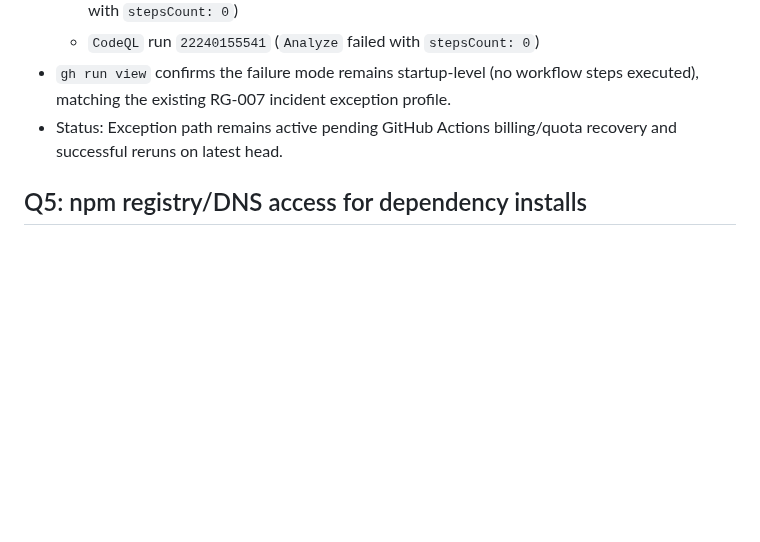
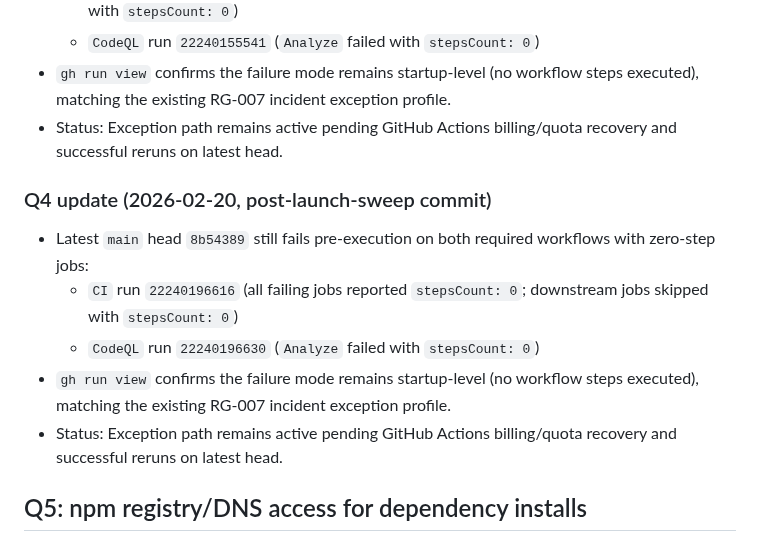
Before and after one commit to jlov7/runwright, a Markdown page: QUESTIONS.md, the part around the change. GitHub-like rendering; blank space fills up the shorter version.

Commit message:
docs(ci): refresh RG-007 evidence on latest head
Record latest CI/CodeQL zero-step startup failures on commit 8b54389 (runs 22240196616 and 22240196630) and keep release incident evidence current.

Co-Authored-By: Claude <noreply@anthropic.com>

```diff
--- a/QUESTIONS.md
+++ b/QUESTIONS.md
@@ -60,6 +60,13 @@
 - `gh run view` confirms the failure mode remains startup-level (no workflow steps executed), matching the existing RG-007 incident exception profile.
 - Status: Exception path remains active pending GitHub Actions billing/quota recovery and successful reruns on latest head.
 
+### Q4 update (2026-02-20, post-launch-sweep commit)
+- Latest `main` head `8b54389` still fails pre-execution on both required workflows with zero-step jobs:
+  - `CI` run `22240196616` (all failing jobs reported `stepsCount: 0`; downstream jobs skipped with `stepsCount: 0`)
+  - `CodeQL` run `22240196630` (`Analyze` failed with `stepsCount: 0`)
+- `gh run view` confirms the failure mode remains startup-level (no workflow steps executed), matching the existing RG-007 incident exception profile.
+- Status: Exception path remains active pending GitHub Actions billing/quota recovery and successful reruns on latest head.
+
 ## Q5: npm registry/DNS access for dependency installs
 - Question: What is the approved npm registry/mirror for this environment, or how should DNS be configured so `registry.npmjs.org` is reachable?
 - Why it matters: `pnpm install` currently fails with `ENOTFOUND registry.npmjs.org`, preventing `pnpm run doctor` and all local release gate evidence.
```
Also changed, not shown: GAPS.md (+1 -1 lines), RELEASE_CHECKLIST.md (+1 -0 lines).
